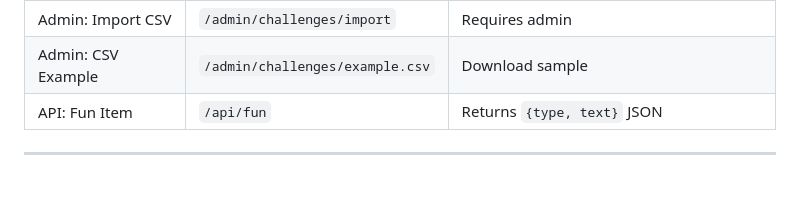
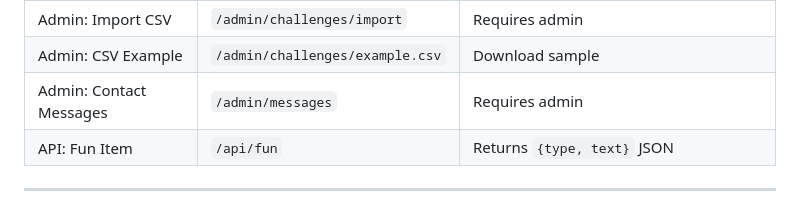
Before and after one commit to Cukowski/SyntaxSnacks, a Markdown page: README.md, the part around the change. Drawn GitHub-style.

```diff
--- a/README.md
+++ b/README.md
@@ -52,6 +52,7 @@ A small, good-looking web app for bite-sized coding challenges. Users earn XP an
 | Admin: New Challenge | `/admin/challenge/new`          | Requires admin                                                  |
 | Admin: Import CSV    | `/admin/challenges/import`      | Requires admin                                                  |
 | Admin: CSV Example   | `/admin/challenges/example.csv` | Download sample                                                 |
+| Admin: Contact Messages   | `/admin/messages` | Requires admin                                                  |
 | API: Fun Item        | `/api/fun`                      | Returns `{type, text}` JSON                                     |
 
 ---
```
